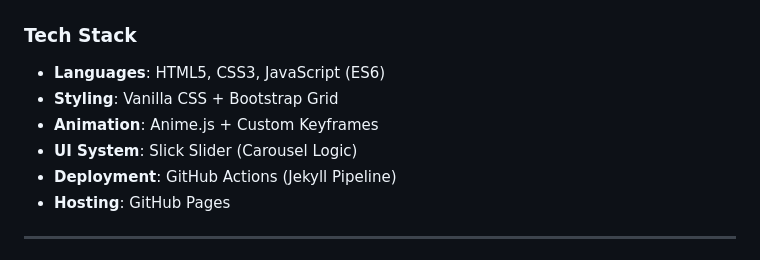
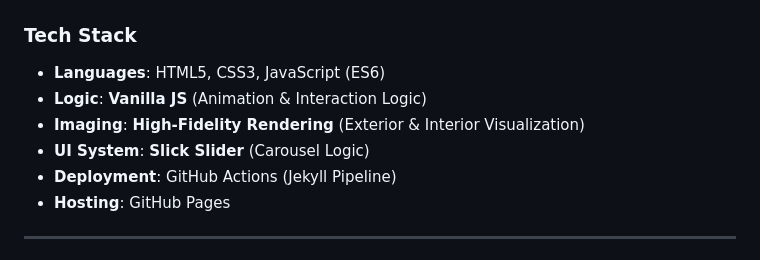
Before and after one commit to Amey-Thakur/LUNAR-DESIGN-STUDIO, a Markdown page: README.md, the part around the change. Rendered like a GitHub page.

Commit message:
LUNAR-DESIGN-STUDIO

```diff
--- a/README.md
+++ b/README.md
@@ -80,9 +80,9 @@ The design is governed by strict **aesthetic principles** ensuring elegance and
 
 ### Tech Stack
 - **Languages**: HTML5, CSS3, JavaScript (ES6)
-- **Styling**: Vanilla CSS + Bootstrap Grid
-- **Animation**: Anime.js + Custom Keyframes
-- **UI System**: Slick Slider (Carousel Logic)
+- **Logic**: **Vanilla JS** (Animation & Interaction Logic)
+- **Imaging**: **High-Fidelity Rendering** (Exterior & Interior Visualization)
+- **UI System**: **Slick Slider** (Carousel Logic)
 - **Deployment**: GitHub Actions (Jekyll Pipeline)
 - **Hosting**: GitHub Pages
 
```
